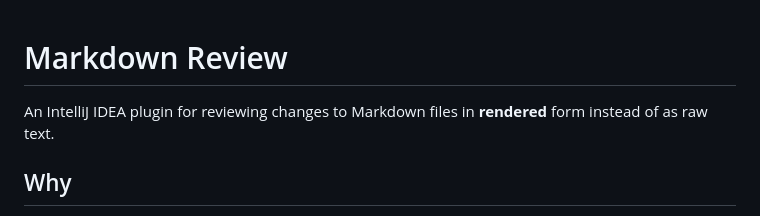
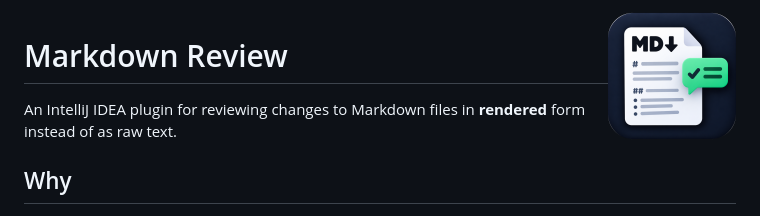
Before and after one commit to agadek/markdown-review, a Markdown page: README.md, the part around the change. Drawn GitHub-style; pictures changed too: docs/icon.png (added).

Commit message:
Add plugin icon
Co-Authored-By: Claude Opus 5.5 (1M context) <noreply@anthropic.com>
Claude-Session: https://claude.ai/code/session_01SNJPwtLjbyB7Ga8sDQUTPU

```diff
--- a/README.md
+++ b/README.md
@@ -1,3 +1,5 @@
+<img src="docs/icon.png" alt="Markdown Review icon" width="128" align="right">
+
 # Markdown Review
 
 An IntelliJ IDEA plugin for reviewing changes to Markdown files in **rendered** form instead of as raw text.
```
Also changed, not shown: 1 other file.
